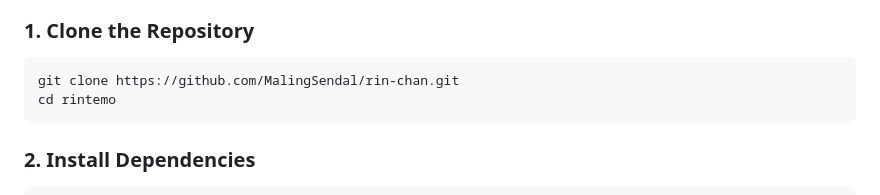
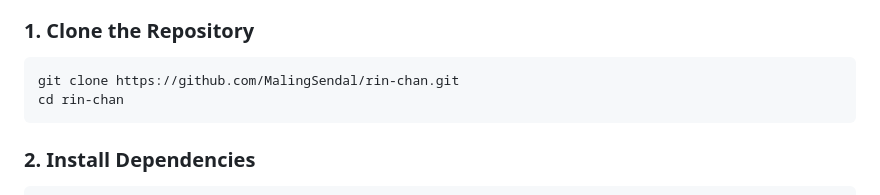
Before and after one commit to MalingSendal/rin-chan, a Markdown page: README.md, the part around the change. GitHub-like rendering.

Commit message:
Fix directory name in cloning instructions

````diff
--- a/README.md
+++ b/README.md
@@ -68,7 +68,7 @@
 
 ```sh
 git clone https://github.com/MalingSendal/rin-chan.git
-cd rintemo
+cd rin-chan
 ```
 
 ### 2. Install Dependencies
````
